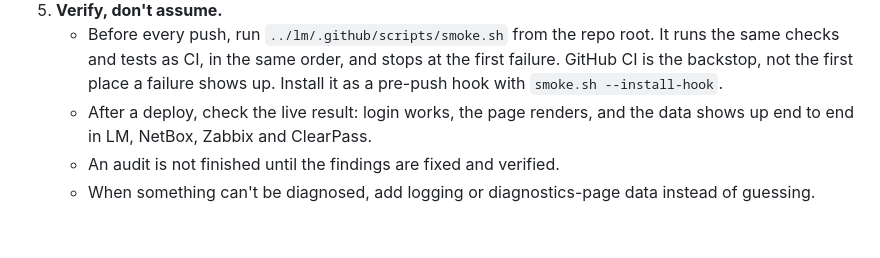
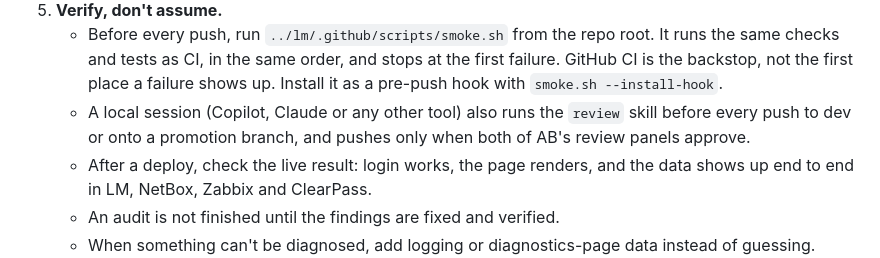
Before and after one commit to lbockenstedt/ab, a Markdown page: AGENTS.md, the part around the change. GitHub-like rendering; blank space fills up the shorter version.

```diff
--- a/AGENTS.md
+++ b/AGENTS.md
@@ -90,6 +90,9 @@ Specialist agents live in `.github/agents/`; pick one in Copilot with
      stops at the first failure. GitHub CI is the backstop, not the first
      place a failure shows up. Install it as a pre-push hook with
      `smoke.sh --install-hook`.
+   - A local session (Copilot, Claude or any other tool) also runs the
+     `review` skill before every push to dev or onto a promotion branch, and
+     pushes only when both of AB's review panels approve.
    - After a deploy, check the live result: login works, the page renders,
      and the data shows up end to end in LM, NetBox, Zabbix and ClearPass.
    - An audit is not finished until the findings are fixed and verified.
```
Also changed, not shown: .github/fleet-rules.md (+3 -0 lines), 1 other file.
